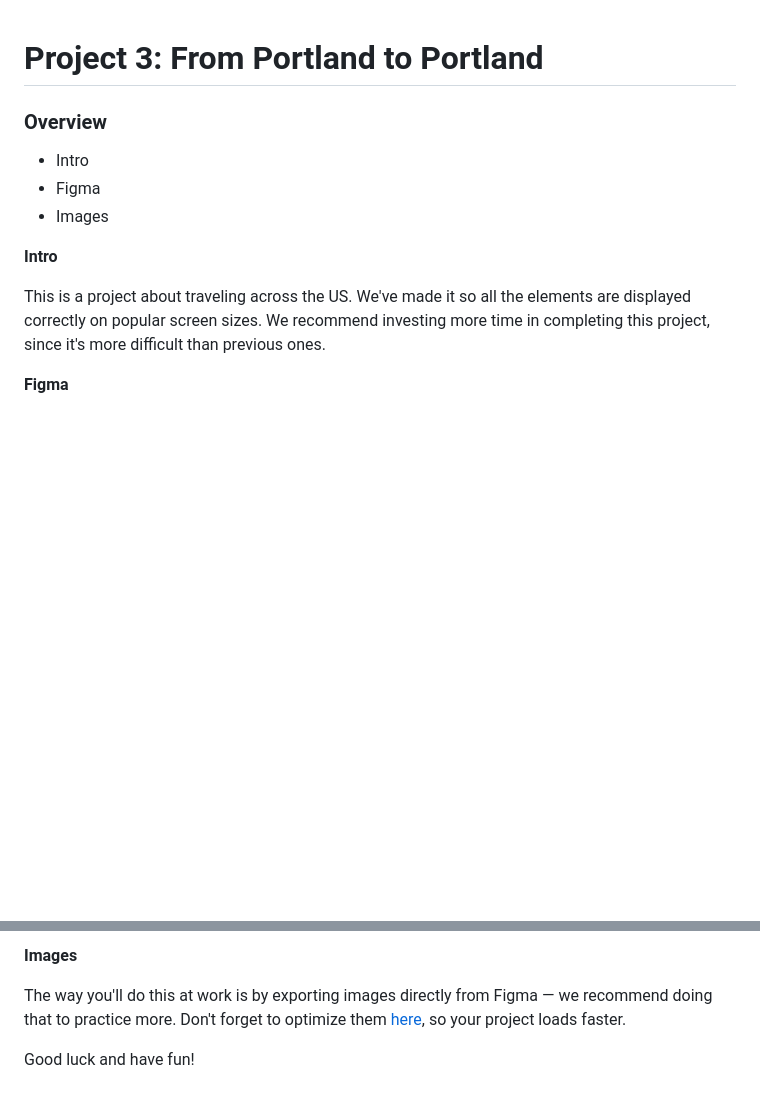
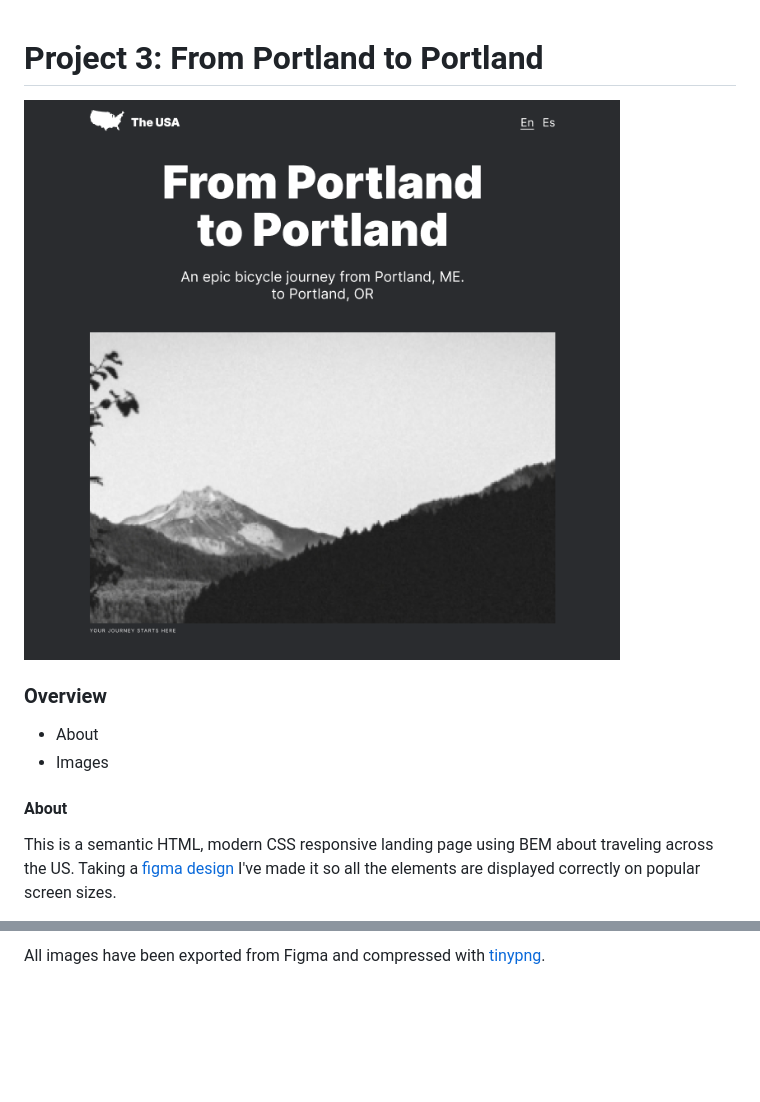
Before and after one commit to wonka64/web_project_3, a Markdown page: README.md, 2 parts joined by grey strips. Drawn GitHub-style; pictures changed too: design/banner.png (added); blank space fills up the shorter version.

```diff
--- a/README.md
+++ b/README.md
@@ -1,13 +1,12 @@
 # Project 3: From Portland to Portland
+![](./design/banner.png?raw=true)
 
 ### Overview
-* Intro
-* Figma
+* About
 * Images
 
-**Intro**
+#### About
 
-This is a project about traveling across the US. We've made it so all the elements are displayed correctly on popular screen sizes. We recommend investing more time in completing this project, since it's more difficult than previous ones.
+This is a semantic HTML, modern CSS responsive landing page using BEM about traveling across the US. Taking a [figma design](https://www.figma.com/file/AtbNbstbxWPcMqvF061V0R/Sprint-3%3A-From-Portland-to-Portland-%7C-desktop-%2B-mobile?node-id=0%3A1) I've made it so all the elements are displayed correctly on popular screen sizes.
 
-**Figma**
 
@@ -15,6 +14,2 @@ This is a project about traveling across the US. We've made it so all the elemen
 
-**Images**
-
-The way you'll do this at work is by exporting images directly from Figma — we recommend doing that to practice more. Don't forget to optimize them [here](https://tinypng.com/), so your project loads faster.
-
-Good luck and have fun!
+All images have been exported from Figma and compressed with [tinypng](https://tinypng.com/).
```
Also changed, not shown: other parts of README.md (+1 -1 lines).
